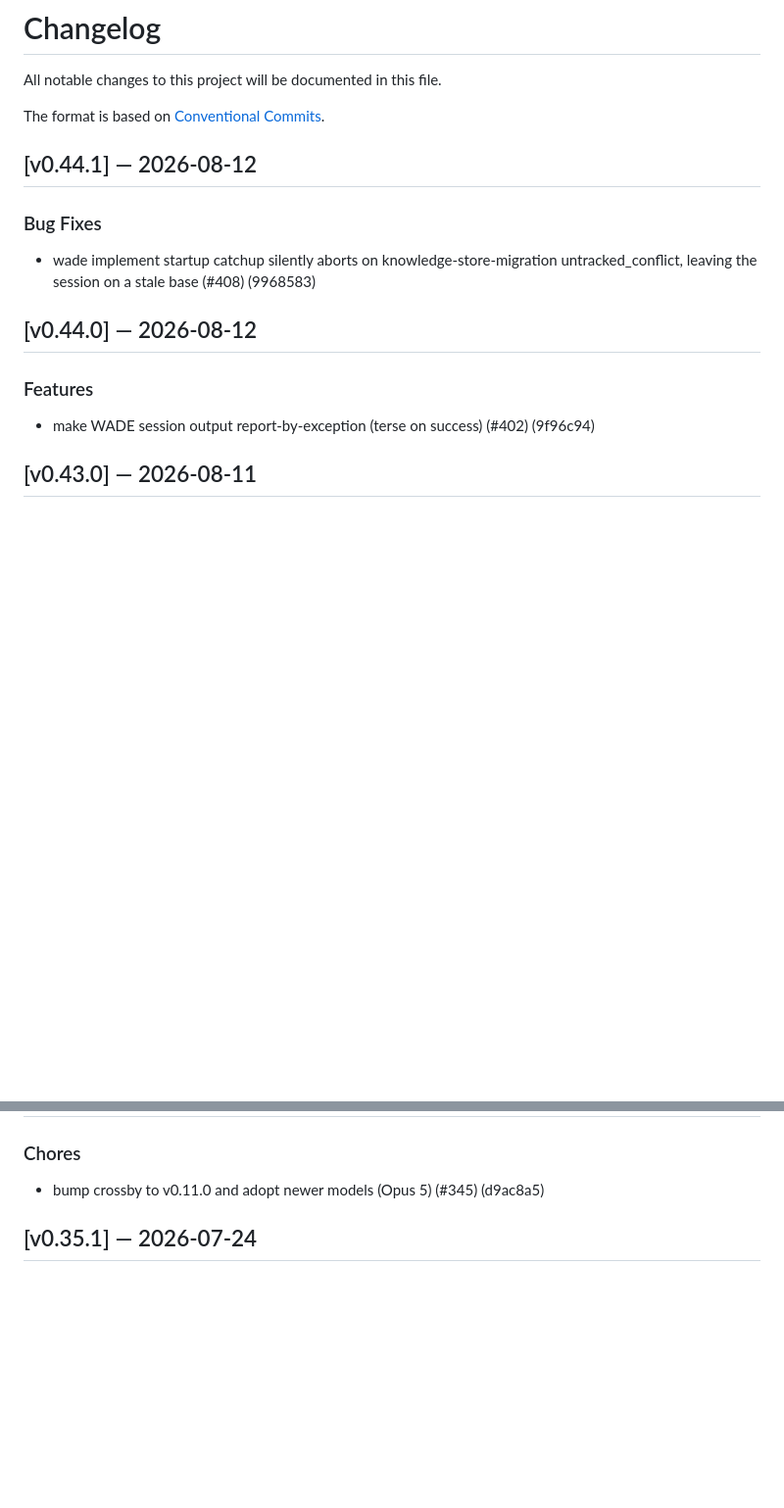
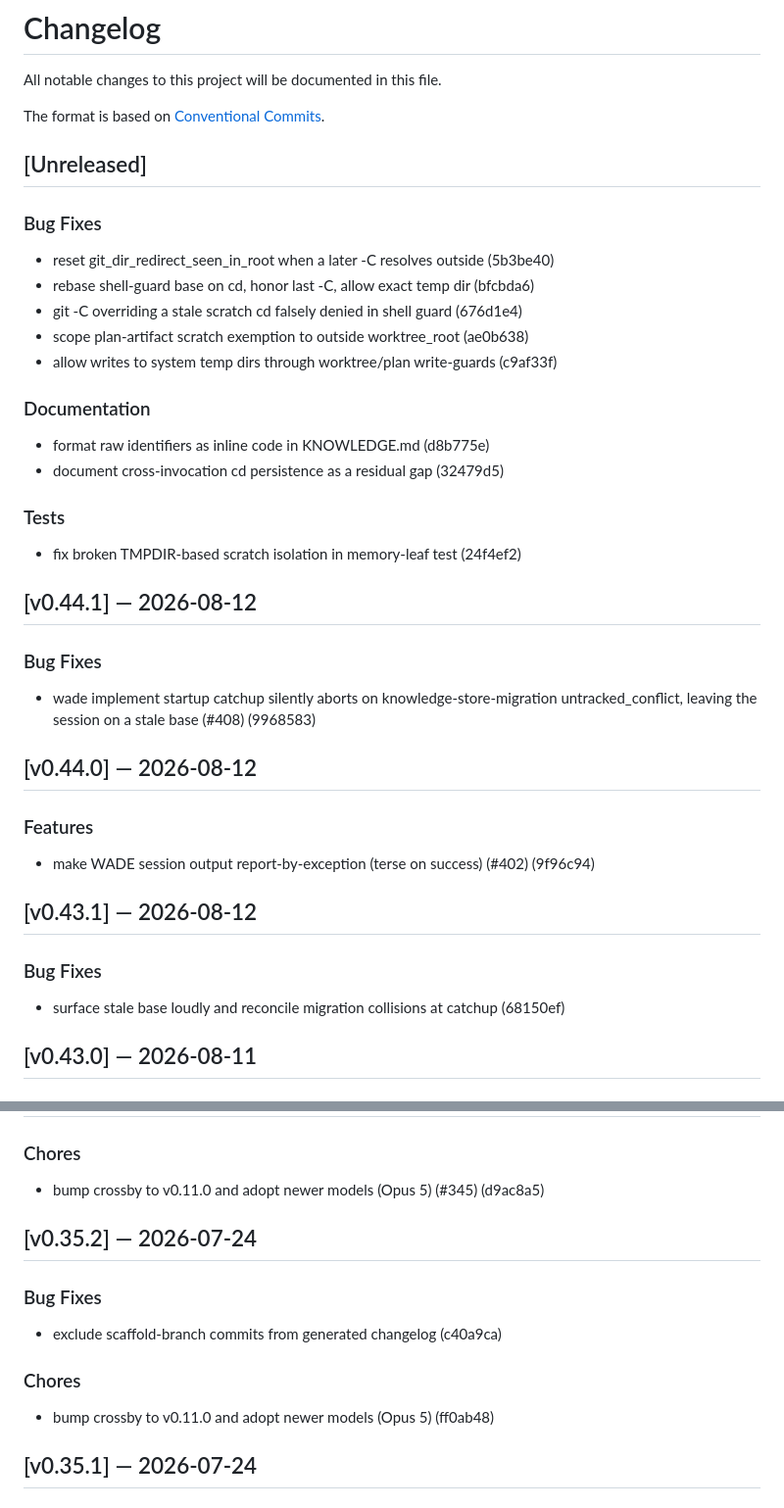
Before and after one commit to ivanviragine/wade, a Markdown page: CHANGELOG.md, 2 parts joined by grey strips. Shown at 98% size. Drawn GitHub-style; blank space fills up the shorter version.

Commit message:
docs: regenerate CHANGELOG.md to restore dropped v0.35.2/v0.43.1 sections
wade review implementation flagged that the committed CHANGELOG.md
silently jumped from v0.35.3 to v0.35.1, dropping v0.35.2's release
notes entirely (introduced upstream by a prior chore: bump version
commit, not by this PR). Regenerating from scripts/changelog.py also
recovered a second, previously unnoticed gap (v0.43.1). Purely
additive — no existing entries were altered or reordered.

```diff
--- a/CHANGELOG.md
+++ b/CHANGELOG.md
@@ -3,6 +3,25 @@
 All notable changes to this project will be documented in this file.
 
 The format is based on [Conventional Commits](https://conventionalcommits.org/).
+
+## [Unreleased]
+
+### Bug Fixes
+
+- reset git_dir_redirect_seen_in_root when a later -C resolves outside (5b3be40)
+- rebase shell-guard base on cd, honor last -C, allow exact temp dir (bfcbda6)
+- git -C overriding a stale scratch cd falsely denied in shell guard (676d1e4)
+- scope plan-artifact scratch exemption to outside worktree_root (ae0b638)
+- allow writes to system temp dirs through worktree/plan write-guards (c9af33f)
+
+### Documentation
+
+- format raw identifiers as inline code in KNOWLEDGE.md (d8b775e)
+- document cross-invocation cd persistence as a residual gap (32479d5)
+
+### Tests
+
+- fix broken TMPDIR-based scratch isolation in memory-leaf test (24f4ef2)
 
 ## [v0.44.1] — 2026-08-12
 
@@ -15,6 +34,12 @@ The format is based on [Conventional Commits](https://conventionalcommits.org/).
 ### Features
 
 - make WADE session output report-by-exception (terse on success) (#402) (9f96c94)
+
+## [v0.43.1] — 2026-08-12
+
+### Bug Fixes
+
+- surface stale base loudly and reconcile migration collisions at catchup (68150ef)
 
 ## [v0.43.0] — 2026-08-11
 
@@ -166,6 +191,16 @@ The format is based on [Conventional Commits](https://conventionalcommits.org/).
 ### Chores
 
 - bump crossby to v0.11.0 and adopt newer models (Opus 5) (#345) (d9ac8a5)
+
+## [v0.35.2] — 2026-07-24
+
+### Bug Fixes
+
+- exclude scaffold-branch commits from generated changelog (c40a9ca)
+
+### Chores
+
+- bump crossby to v0.11.0 and adopt newer models (Opus 5) (ff0ab48)
 
 ## [v0.35.1] — 2026-07-24
 
```
